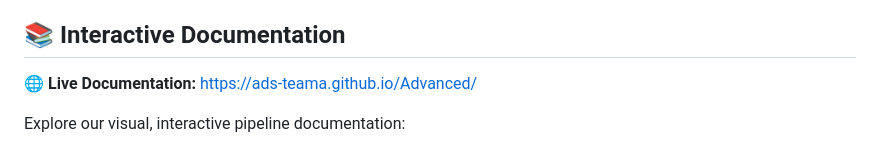
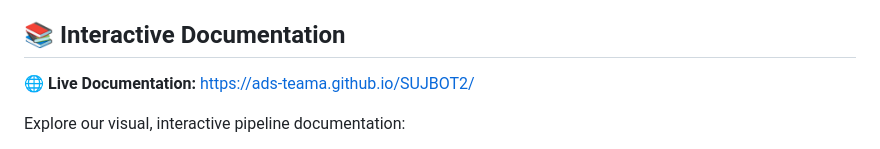
Before and after one commit to SUJBOT/SUJBOT, a Markdown page: README.md, the part around the change. GitHub-like rendering.

Commit message:
Fix live documentation link in README.md (#38)

```diff
--- a/README.md
+++ b/README.md
@@ -6,7 +6,7 @@ Research-based RAG system optimized for legal and technical documentation with 7
 
 ## 📚 Interactive Documentation
 
-**🌐 Live Documentation:** [https://ads-teama.github.io/Advanced/]([https://ads-teama.github.io/Advanced/](https://ads-teama.github.io/SUJBOT2/))
+**🌐 Live Documentation:** [https://ads-teama.github.io/SUJBOT2/](https://ads-teama.github.io/SUJBOT2/)
 
 Explore our visual, interactive pipeline documentation:
 - 📥 **[Indexing Pipeline](https://ads-teama.github.io/Advanced/indexing_pipeline.html)** - Phase 1-5: Document → Vector Store
```
